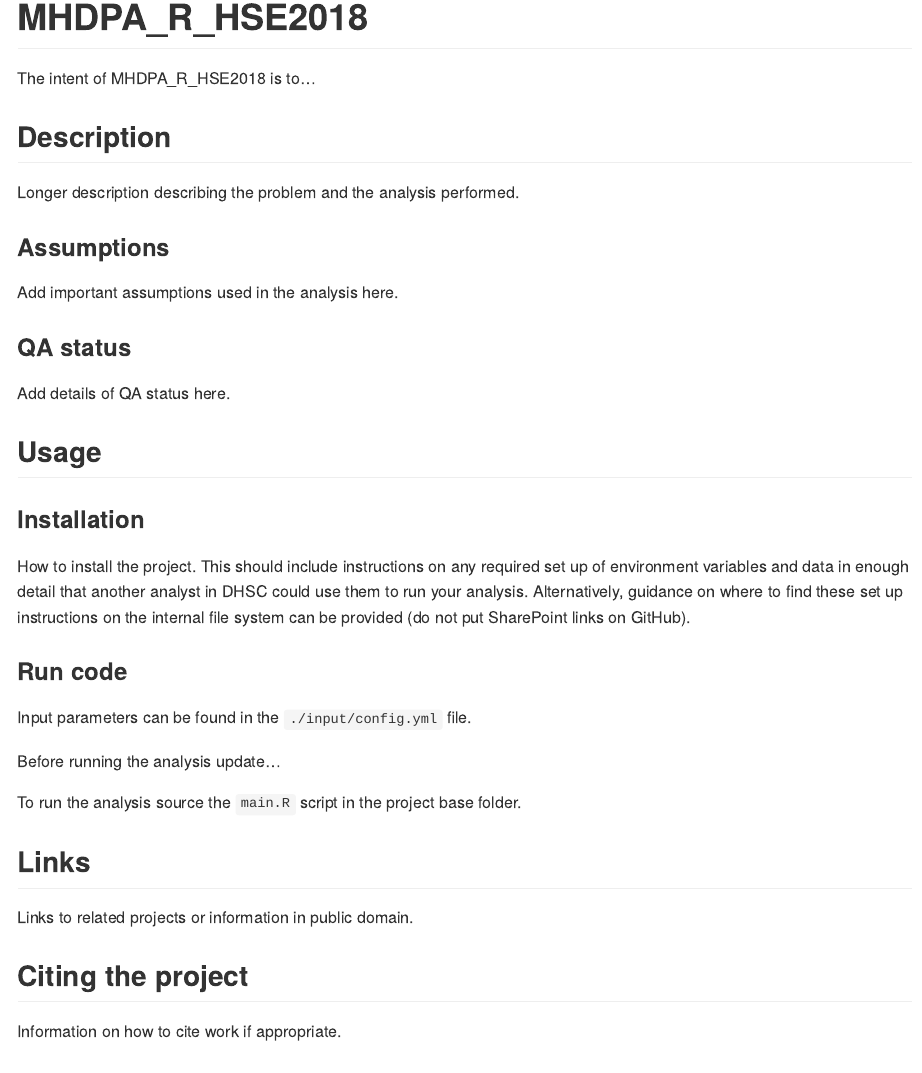
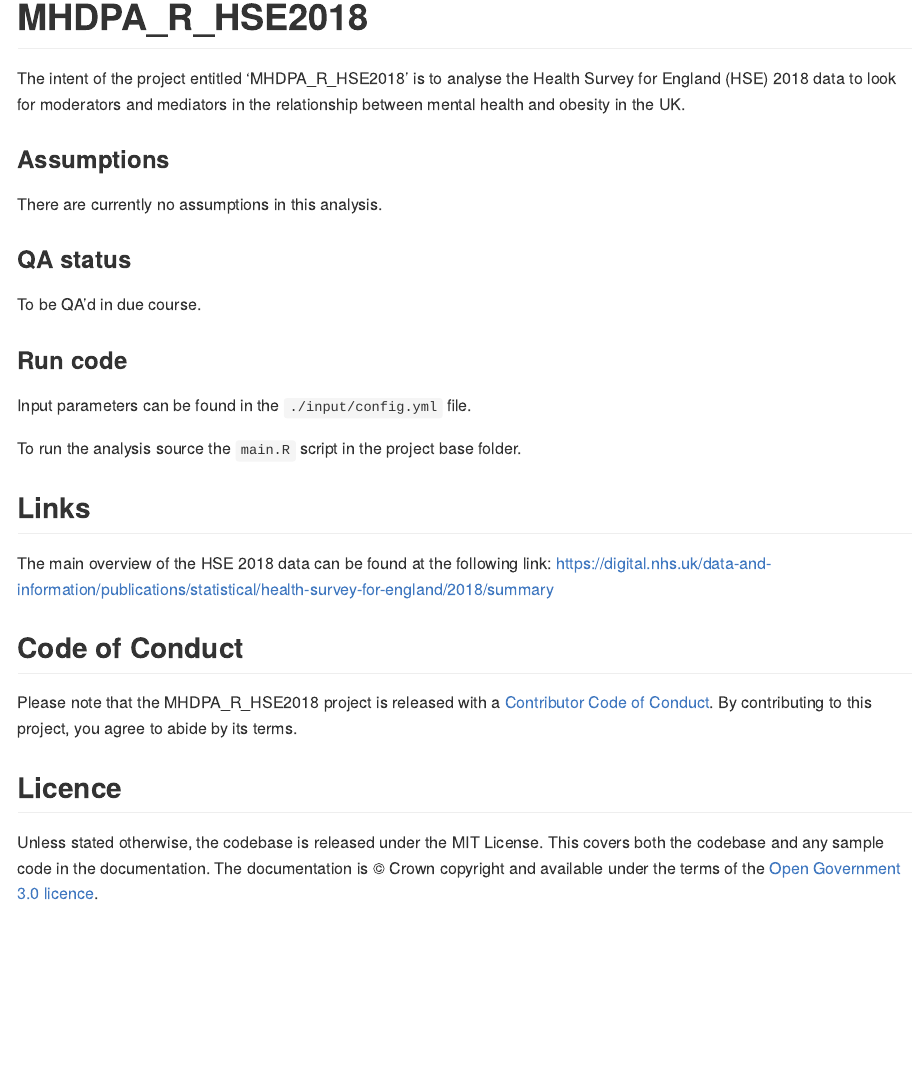
Before and after one commit to rmcrossley/MHDPA.R.HSE2018, an R Markdown document (README.Rmd): the page in a window 1100 px wide, from its top. Rendered offline with R 4.5, knitr and Pandoc, with nearby package versions.

Commit message:
Update README

```diff
--- a/README.Rmd
+++ b/README.Rmd
@@ -13,41 +13,42 @@ knitr::opts_chunk$set(
 
 # MHDPA_R_HSE2018
 
-The intent of MHDPA_R_HSE2018 is to...
+The intent of the project entitled 'MHDPA_R_HSE2018' is to analyse the Health Survey for England (HSE) 2018 data to look for moderators and mediators in the relationship between mental health and obesity in the UK.
 
-## Description
+<!-- ## Description -->
 
-Longer description describing the problem and the analysis performed.
+<!-- Longer description describing the problem and the analysis performed. -->
 
 ### Assumptions
 
-Add important assumptions used in the analysis here.
+There are currently no assumptions in this analysis.
 
 ### QA status
 
-Add details of QA status here.
+To be QA'd in due course.
 
-## Usage
+<!-- ## Usage -->
 
-### Installation
+<!-- ### Installation -->
 
-How to install the project. This should include instructions on any required set up of environment variables and data in enough detail that another analyst in DHSC could use them to run your analysis. Alternatively, guidance on where to find these set up instructions on the internal file system can be provided (do not put SharePoint links on GitHub).
+<!-- How to install the project. This should include instructions on any required set up of environment variables and data in enough detail that another analyst in DHSC could use them to run your analysis. Alternatively, guidance on where to find these set up instructions on the internal file system can be provided (do not put SharePoint links on GitHub). -->
 
 ### Run code
 
 Input parameters can be found in the `./input/config.yml` file.
 
-Before running the analysis update...
+<!-- Before running the analysis update... -->
 
 To run the analysis source the `main.R` script in the project base folder.
 
 ## Links
 
-Links to related projects or information in public domain.
+The main overview of the HSE 2018 data can be found at the following link:
+https://digital.nhs.uk/data-and-information/publications/statistical/health-survey-for-england/2018/summary
 
-## Citing the project
+<!-- ## Citing the project -->
 
-Information on how to cite work if appropriate.
+<!-- Information on how to cite work if appropriate. -->
 
 ## Code of Conduct
 
--- a/input/config.yml
+++ b/input/config.yml
@@ -1,11 +1,3 @@
 # see https://cran.r-project.org/web/packages/ymlthis/vignettes/yaml-overview.html
 # for details of writing yaml files
 source_url: "https://digital.nhs.uk/data-and-information/publications/statistical/appointments-in-general-practice/january-2023"
-
-nims:
-  regex: "Covid Vaccination Appointments \\(NIMS\\)$"
-  filename: "nims.csv"
-
-summary:
-  regex: "^Appointments.*Summary$"
-  filename: "summary.xlsx"
```
Also changed, not shown: README.html (added), README.md (added), 1 other file.
